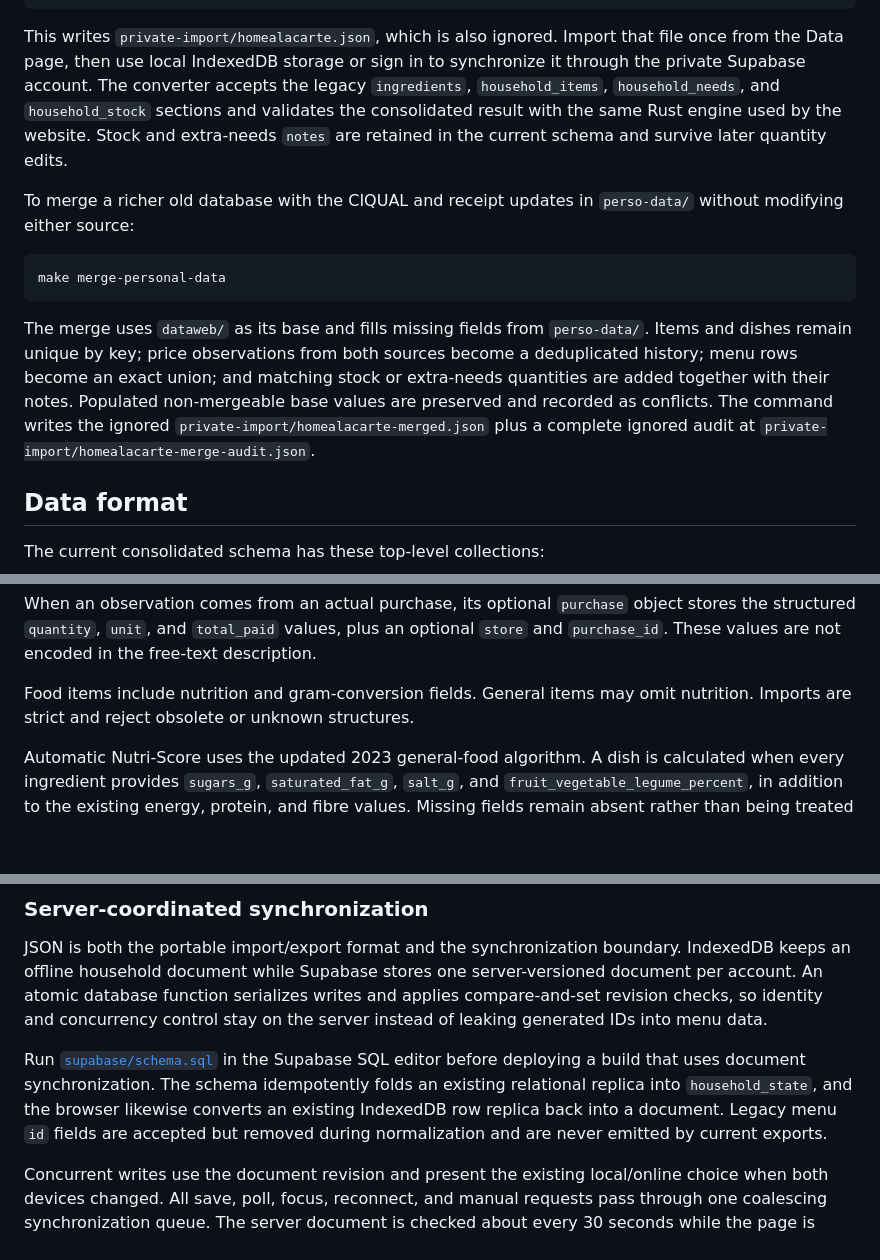
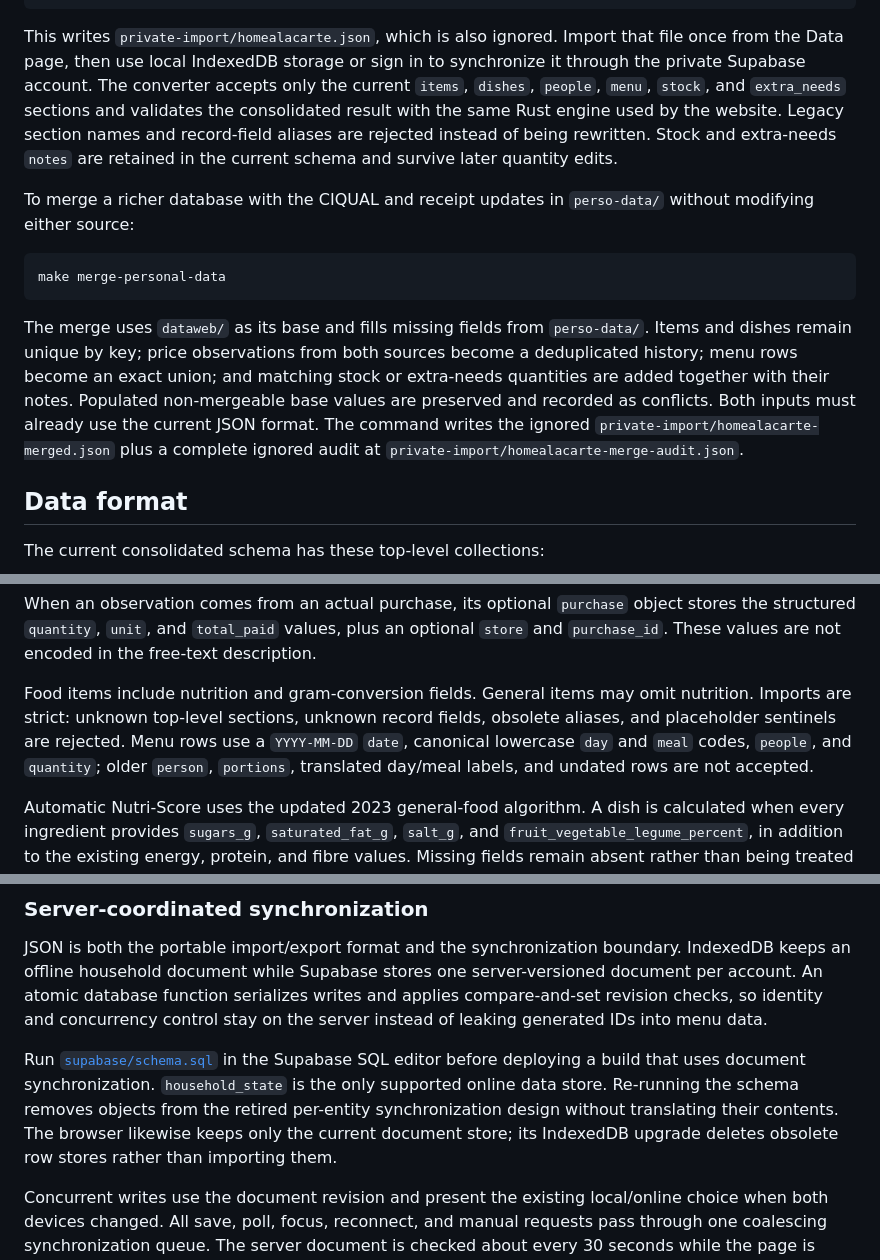
Before and after one commit to bbodin-assistant/homealacarte, a Markdown page: README.md, 3 parts joined by grey strips. Drawn GitHub-style; blank space fills up the shorter version.

Commit message:
Document the current-format-only data contract

````diff
--- a/README.md
+++ b/README.md
@@ -80,12 +80,13 @@ make personal-data
 This writes `private-import/homealacarte.json`, which is also ignored. Import
 that file once from the Data page, then use local IndexedDB storage or sign in
 to synchronize it through the private Supabase account. The converter accepts
-the legacy `ingredients`, `household_items`, `household_needs`, and
-`household_stock` sections and validates the consolidated result with the same
-Rust engine used by the website. Stock and extra-needs `notes` are retained in
-the current schema and survive later quantity edits.
+only the current `items`, `dishes`, `people`, `menu`, `stock`, and `extra_needs`
+sections and validates the consolidated result with the same Rust engine used
+by the website. Legacy section names and record-field aliases are rejected
+instead of being rewritten. Stock and extra-needs `notes` are retained in the
+current schema and survive later quantity edits.
 
-To merge a richer old database with the CIQUAL and receipt updates in
+To merge a richer database with the CIQUAL and receipt updates in
 `perso-data/` without modifying either source:
 
 ```bash
@@ -97,9 +98,9 @@ The merge uses `dataweb/` as its base and fills missing fields from
 both sources become a deduplicated history; menu rows become an exact union;
 and matching stock or extra-needs quantities are added together with their
 notes. Populated non-mergeable base values are preserved and recorded as
-conflicts. The command writes the ignored
-`private-import/homealacarte-merged.json` plus a complete ignored audit at
-`private-import/homealacarte-merge-audit.json`.
+conflicts. Both inputs must already use the current JSON format. The command
+writes the ignored `private-import/homealacarte-merged.json` plus a complete
+ignored audit at `private-import/homealacarte-merge-audit.json`.
 
 ## Data format
 
@@ -124,7 +125,11 @@ an optional `store` and `purchase_id`. These values are not encoded in the
 free-text description.
 
 Food items include nutrition and gram-conversion fields. General items may omit
-nutrition. Imports are strict and reject obsolete or unknown structures.
+nutrition. Imports are strict: unknown top-level sections, unknown record
+fields, obsolete aliases, and placeholder sentinels are rejected. Menu rows use
+a `YYYY-MM-DD` `date`, canonical lowercase `day` and `meal` codes, `people`, and
+`quantity`; older `person`, `portions`, translated day/meal labels, and undated
+rows are not accepted.
 
 Automatic Nutri-Score uses the updated 2023 general-food algorithm. A dish is
 calculated when every ingredient provides `sugars_g`, `saturated_fat_g`,
@@ -170,11 +175,11 @@ writes and applies compare-and-set revision checks, so identity and concurrency
 control stay on the server instead of leaking generated IDs into menu data.
 
 Run [`supabase/schema.sql`](supabase/schema.sql) in the Supabase SQL editor
-before deploying a build that uses document synchronization. The schema
-idempotently folds an existing relational replica into `household_state`, and
-the browser likewise converts an existing IndexedDB row replica back into a
-document. Legacy menu `id` fields are accepted but removed during normalization
-and are never emitted by current exports.
+before deploying a build that uses document synchronization. `household_state`
+is the only supported online data store. Re-running the schema removes objects
+from the retired per-entity synchronization design without translating their
+contents. The browser likewise keeps only the current document store; its
+IndexedDB upgrade deletes obsolete row stores rather than importing them.
 
 Concurrent writes use the document revision and present the existing
 local/online choice when both devices changed. All save, poll, focus, reconnect,
````
